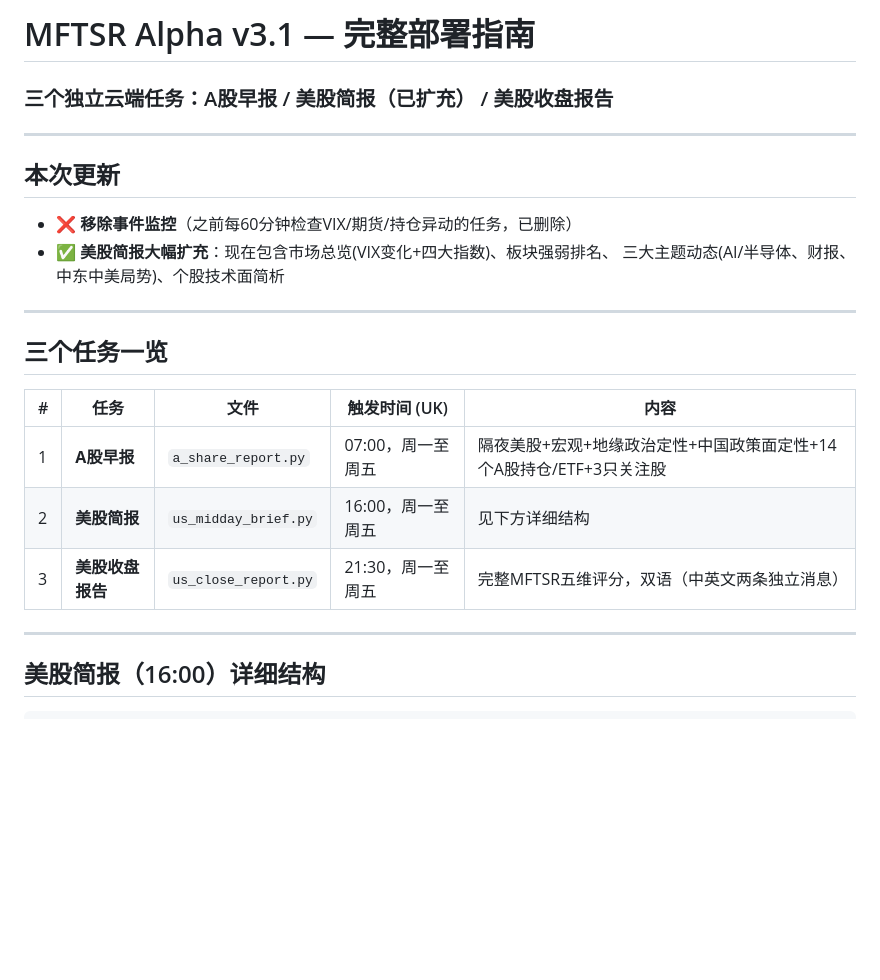
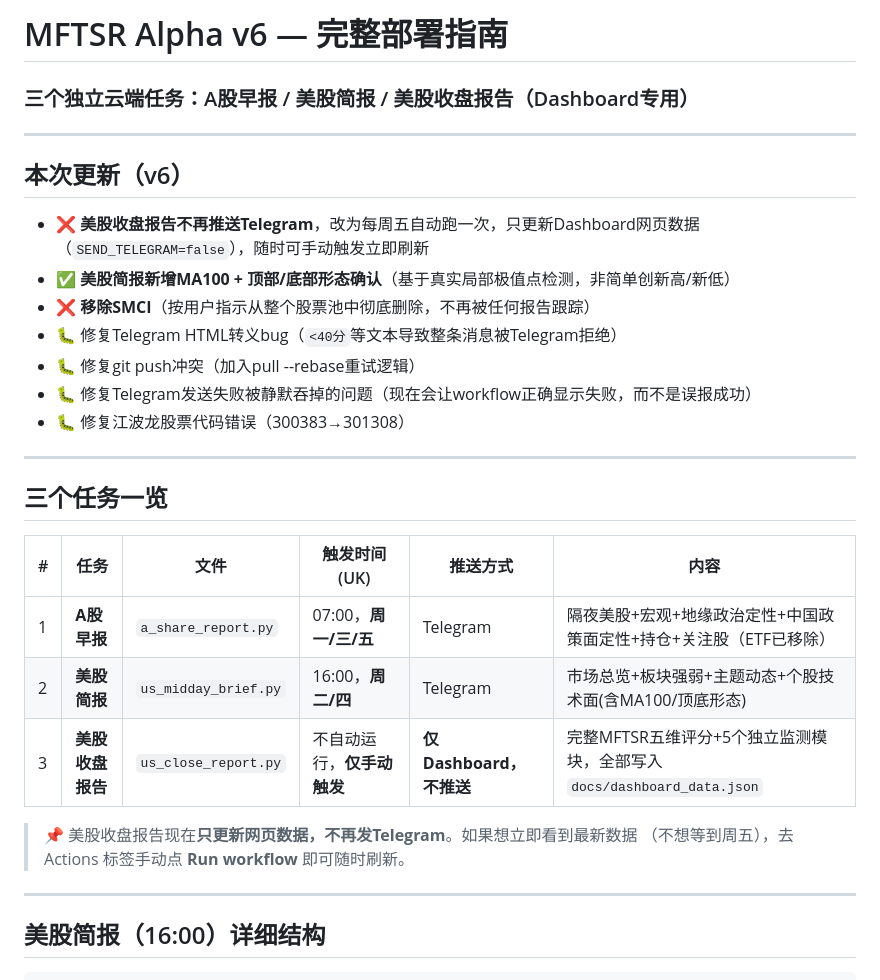
Before and after one commit to Maximumxc/Market-Agent, a Markdown page: SETUP_GUIDE.md, the part around one of its changes. Rendered like a GitHub page; blank space fills up the shorter version.

```diff
--- a/SETUP_GUIDE.md
+++ b/SETUP_GUIDE.md
@@ -1,23 +1,31 @@
-# MFTSR Alpha v3.1 — 完整部署指南
-### 三个独立云端任务：A股早报 / 美股简报（已扩充） / 美股收盘报告
+# MFTSR Alpha v6 — 完整部署指南
+### 三个独立云端任务：A股早报 / 美股简报 / 美股收盘报告（Dashboard专用）
 
 ---
 
-## 本次更新
+## 本次更新（v6）
 
-- ❌ **移除事件监控**（之前每60分钟检查VIX/期货/持仓异动的任务，已删除）
-- ✅ **美股简报大幅扩充**：现在包含市场总览(VIX变化+四大指数)、板块强弱排名、
-  三大主题动态(AI/半导体、财报、中东中美局势)、个股技术面简析
+- ❌ **美股收盘报告不再推送Telegram**，改为每周五自动跑一次，只更新Dashboard网页数据
+  （`SEND_TELEGRAM=false`），随时可手动触发立即刷新
+- ✅ **美股简报新增MA100 + 顶部/底部形态确认**（基于真实局部极值点检测，非简单创新高/新低）
+- ❌ **移除SMCI**（按用户指示从整个股票池中彻底删除，不再被任何报告跟踪）
+- 🐛 修复Telegram HTML转义bug（`<40分`等文本导致整条消息被Telegram拒绝）
+- 🐛 修复git push冲突（加入pull --rebase重试逻辑）
+- 🐛 修复Telegram发送失败被静默吞掉的问题（现在会让workflow正确显示失败，而不是误报成功）
+- 🐛 修复江波龙股票代码错误（300383→301308）
 
 ---
 
 ## 三个任务一览
 
-| # | 任务 | 文件 | 触发时间 (UK) | 内容 |
-|---|------|------|-------------|------|
-| 1 | **A股早报** | `a_share_report.py` | 07:00，周一至周五 | 隔夜美股+宏观+地缘政治定性+中国政策面定性+14个A股持仓/ETF+3只关注股 |
-| 2 | **美股简报** | `us_midday_brief.py` | 16:00，周一至周五 | 见下方详细结构 |
-| 3 | **美股收盘报告** | `us_close_report.py` | 21:30，周一至周五 | 完整MFTSR五维评分，双语（中英文两条独立消息）|
+| # | 任务 | 文件 | 触发时间 (UK) | 推送方式 | 内容 |
+|---|------|------|-------------|---------|------|
+| 1 | **A股早报** | `a_share_report.py` | 07:00，**周一/三/五** | Telegram | 隔夜美股+宏观+地缘政治定性+中国政策面定性+持仓+关注股（ETF已移除） |
+| 2 | **美股简报** | `us_midday_brief.py` | 16:00，**周二/四** | Telegram | 市场总览+板块强弱+主题动态+个股技术面(含MA100/顶底形态) |
+| 3 | **美股收盘报告** | `us_close_report.py` | 不自动运行，**仅手动触发** | **仅Dashboard，不推送** | 完整MFTSR五维评分+5个独立监测模块，全部写入`docs/dashboard_data.json` |
+
+> 📌 美股收盘报告现在**只更新网页数据，不再发Telegram**。如果想立即看到最新数据
+> （不想等到周五），去 Actions 标签手动点 **Run workflow** 即可随时刷新。
 
 ---
 
```
Also changed, not shown: other parts of SETUP_GUIDE.md (+26 -11 lines).
